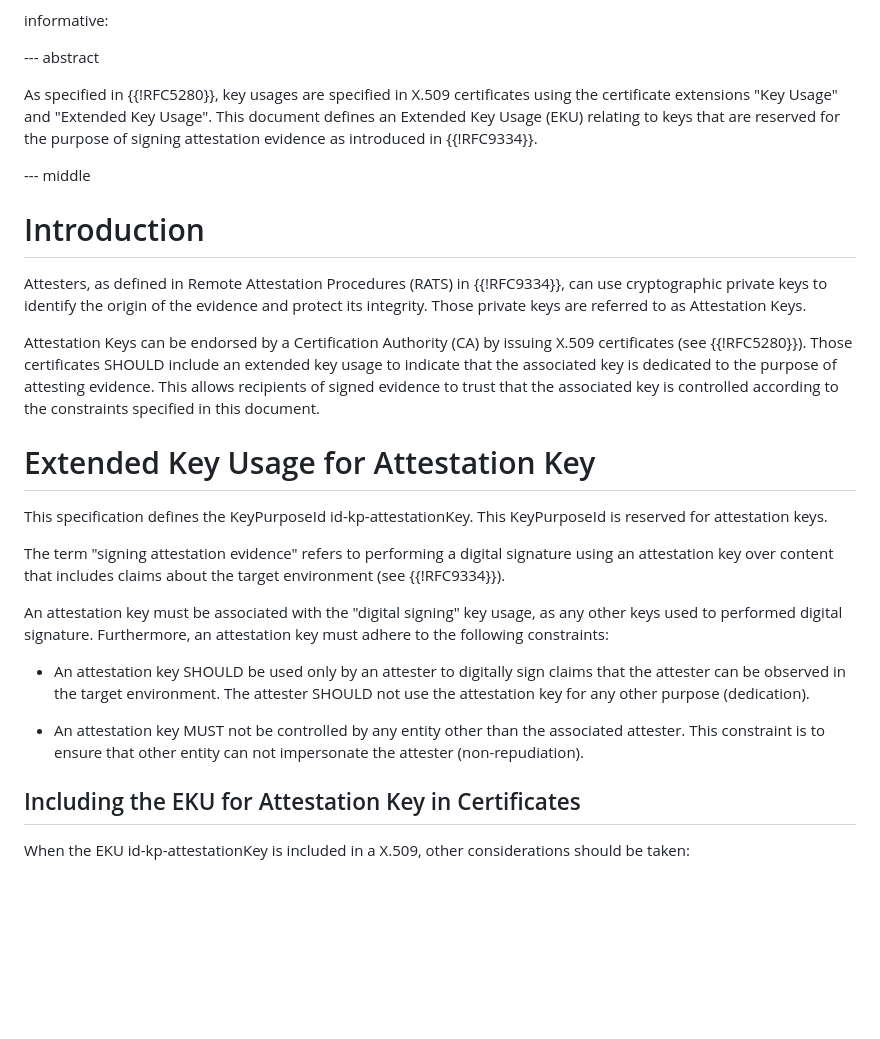
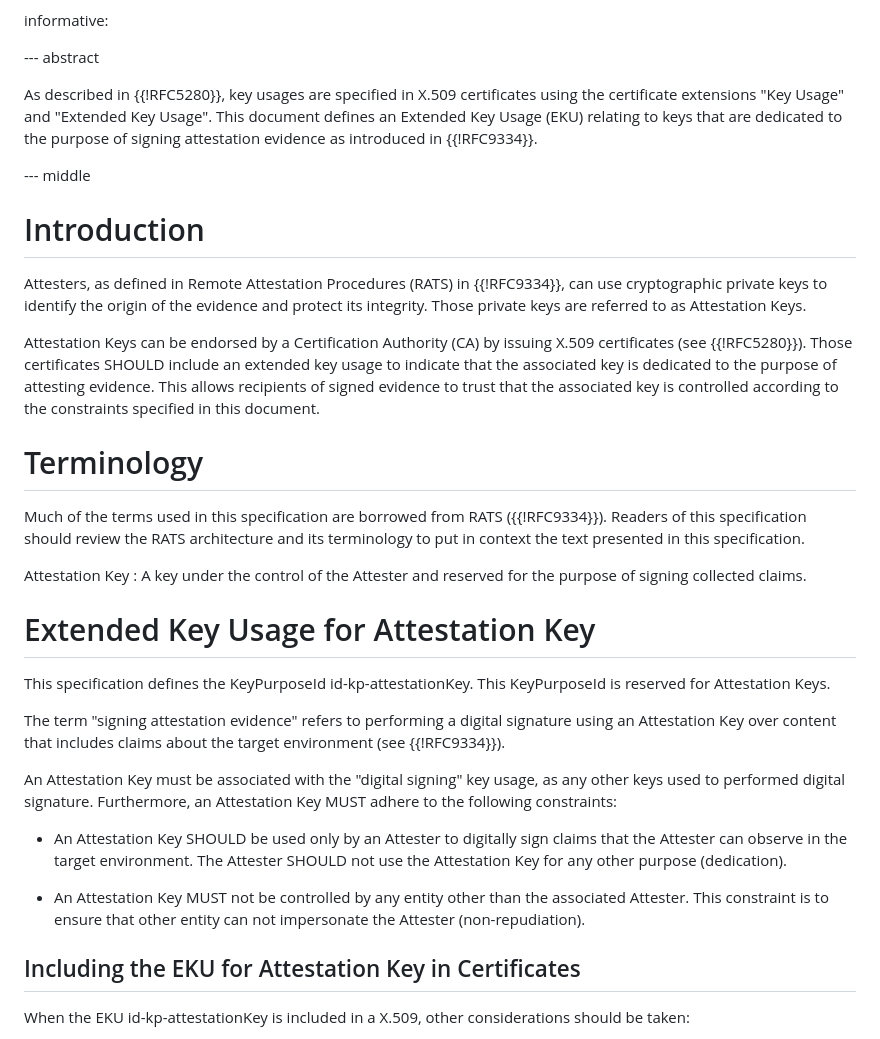
Before and after one commit to jpfiset/draft-jpfiset-attestationkey-eku, a Markdown page: draft-jpfiset-lamps-attestationkey-eku.md, the part around the change printed below. Rendered like a GitHub page; blank space fills up the shorter version.

```diff
--- a/draft-jpfiset-lamps-attestationkey-eku.md
+++ b/draft-jpfiset-lamps-attestationkey-eku.md
@@ -59,9 +59,9 @@ informative:
 
 --- abstract
 
-As specified in {{!RFC5280}}, key usages are specified in X.509 certificates using the
+As described in {{!RFC5280}}, key usages are specified in X.509 certificates using the
 certificate extensions "Key Usage" and "Extended Key Usage". This document defines
-an Extended Key Usage (EKU) relating to keys that are reserved for the purpose of
+an Extended Key Usage (EKU) relating to keys that are dedicated to the purpose of
 signing attestation evidence as introduced in {{!RFC9334}}.
 
 
@@ -81,26 +81,35 @@ key usage to indicate that the associated key is dedicated to the purpose of att
 evidence. This allows recipients of signed evidence to trust that the associated key is
 controlled according to the constraints specified in this document.
 
+# Terminology
+
+Much of the terms used in this specification are borrowed from RATS ({{!RFC9334}}).
+Readers of this specification should review the RATS architecture and its terminology
+to put in context the text presented in this specification.
+
+Attestation Key : A key under the control of the Attester and reserved for the purpose
+of signing collected claims.
+
 # Extended Key Usage for Attestation Key
 
 This specification defines the KeyPurposeId id-kp-attestationKey. This KeyPurposeId
-is reserved for attestation keys.
+is reserved for Attestation Keys.
 
 The term "signing attestation evidence" refers to performing a digital signature
-using an attestation key over content that includes claims about the target
+using an Attestation Key over content that includes claims about the target
 environment (see {{!RFC9334}}).
 
-An attestation key must be associated with the "digital signing" key usage, as any
-other keys used to performed digital signature. Furthermore, an attestation key must
+An Attestation Key must be associated with the "digital signing" key usage, as any
+other keys used to performed digital signature. Furthermore, an Attestation Key MUST
 adhere to the following constraints:
 
-* An attestation key SHOULD be used only by an attester to digitally sign claims that
-the attester can be observed in the target environment. The attester SHOULD not use the
-attestation key for any other purpose (dedication).
+* An Attestation Key SHOULD be used only by an Attester to digitally sign claims that
+the Attester can observe in the target environment. The Attester SHOULD not use the
+Attestation Key for any other purpose (dedication).
 
-* An attestation key MUST not be controlled by any entity other than the associated
-attester. This constraint is to ensure that other entity can not impersonate the
-attester (non-repudiation).
+* An Attestation Key MUST not be controlled by any entity other than the associated
+Attester. This constraint is to ensure that other entity can not impersonate the
+Attester (non-repudiation).
 
 ## Including the EKU for Attestation Key in Certificates
 
```
Also changed, not shown: other parts of draft-jpfiset-lamps-attestationkey-eku.md (+15 -13 lines).
